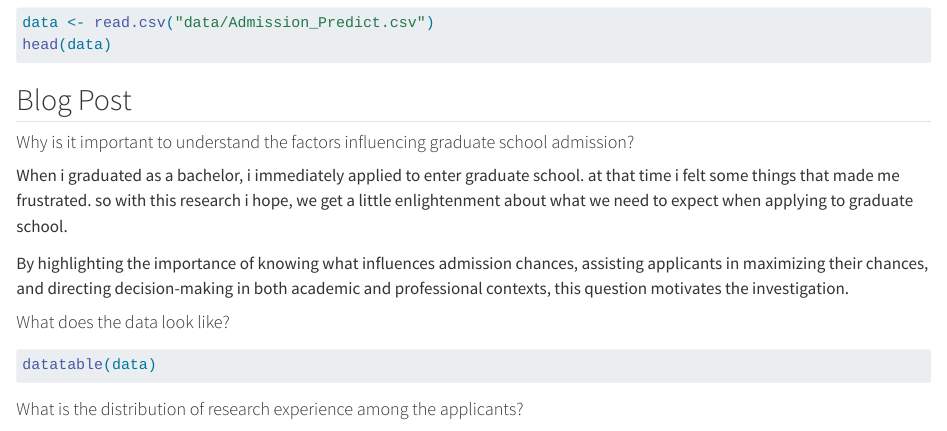
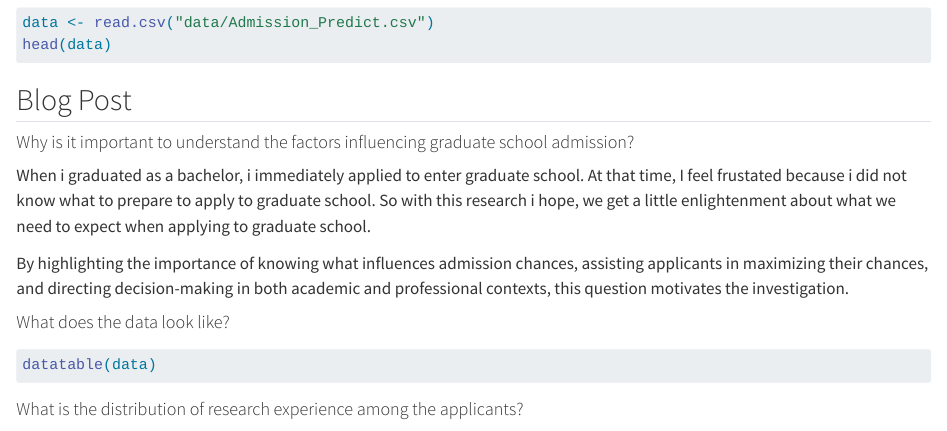
Before and after one commit to trishaandrea/ETC5512-Assignment-4, a Quarto document (assignment4_template_Trisha Aurielle Andrea.qmd): the page in a window 1100 px wide, from 940 px down. Rendered offline with R 4.5, knitr and Pandoc in place of Quarto, with nearby package versions; the code chunks are not run, so their results and figures are left out; long lines of code are wrapped.

Commit message:
removed empty Readme, and fixing wrong grammar

```diff
--- a/assignment4_template_Trisha Aurielle Andrea.qmd
+++ b/assignment4_template_Trisha Aurielle Andrea.qmd
@@ -63,7 +63,7 @@ head(data)
 
 ## Blog Post
 #### Why is it important to understand the factors influencing graduate school admission?
-When i graduated as a bachelor, i immediately applied to enter graduate school. at that time i felt some things that made me frustrated. so with this research i hope, we get a little enlightenment about what we need to expect when applying to graduate school.
+When i graduated as a bachelor, i immediately applied to enter graduate school. At that time, I feel frustated because i did not know what to prepare to apply to graduate school. So with this research i hope, we get a little enlightenment about what we need to expect when applying to graduate school.
 
 By highlighting the importance of knowing what influences admission chances, assisting applicants in maximizing their chances, and directing decision-making in both academic and professional contexts, this question motivates the investigation.
 
```
Also changed, not shown: .RData, README.md (deleted), assignment4_template_Trisha Aurielle Andrea.html, 2 other files.
